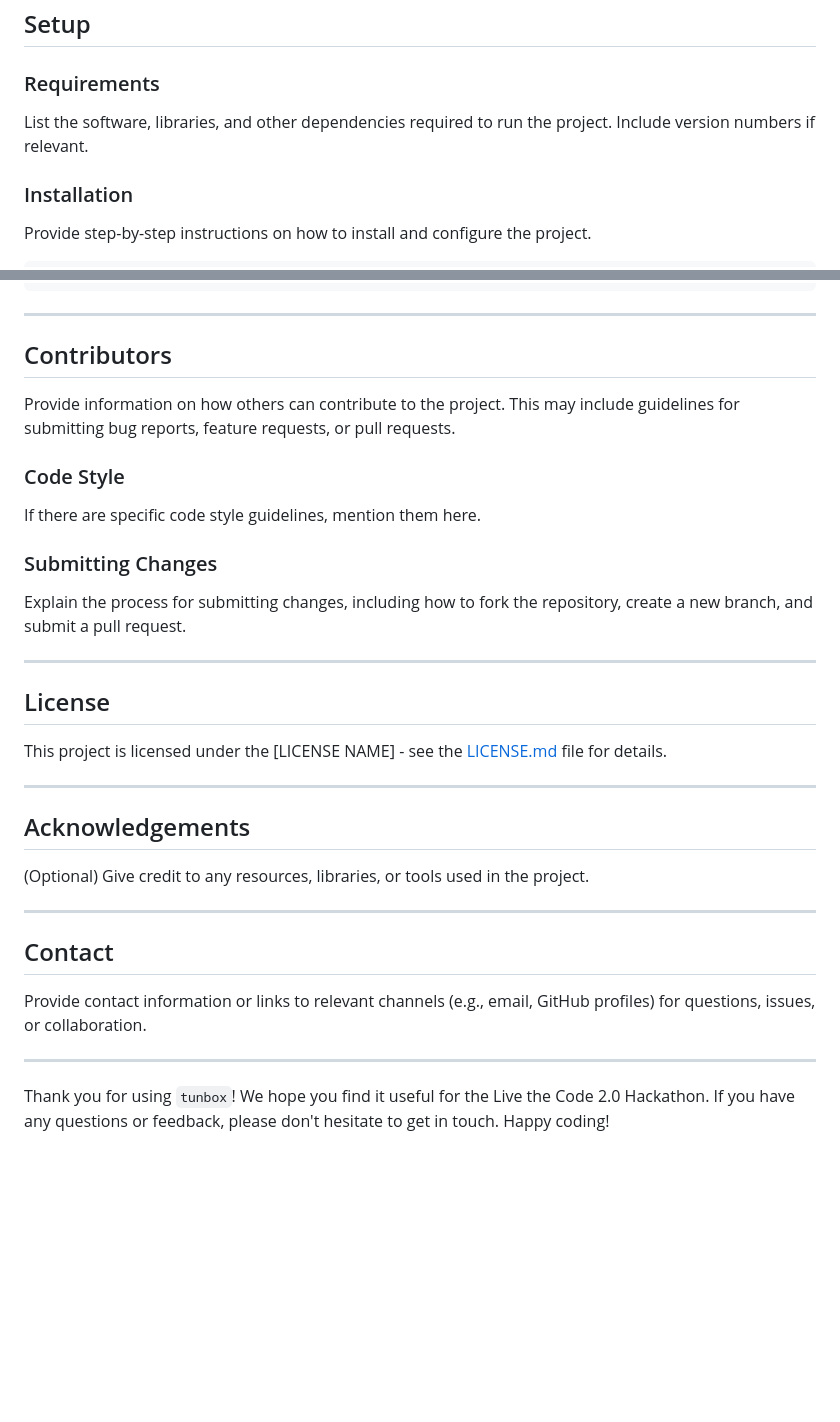
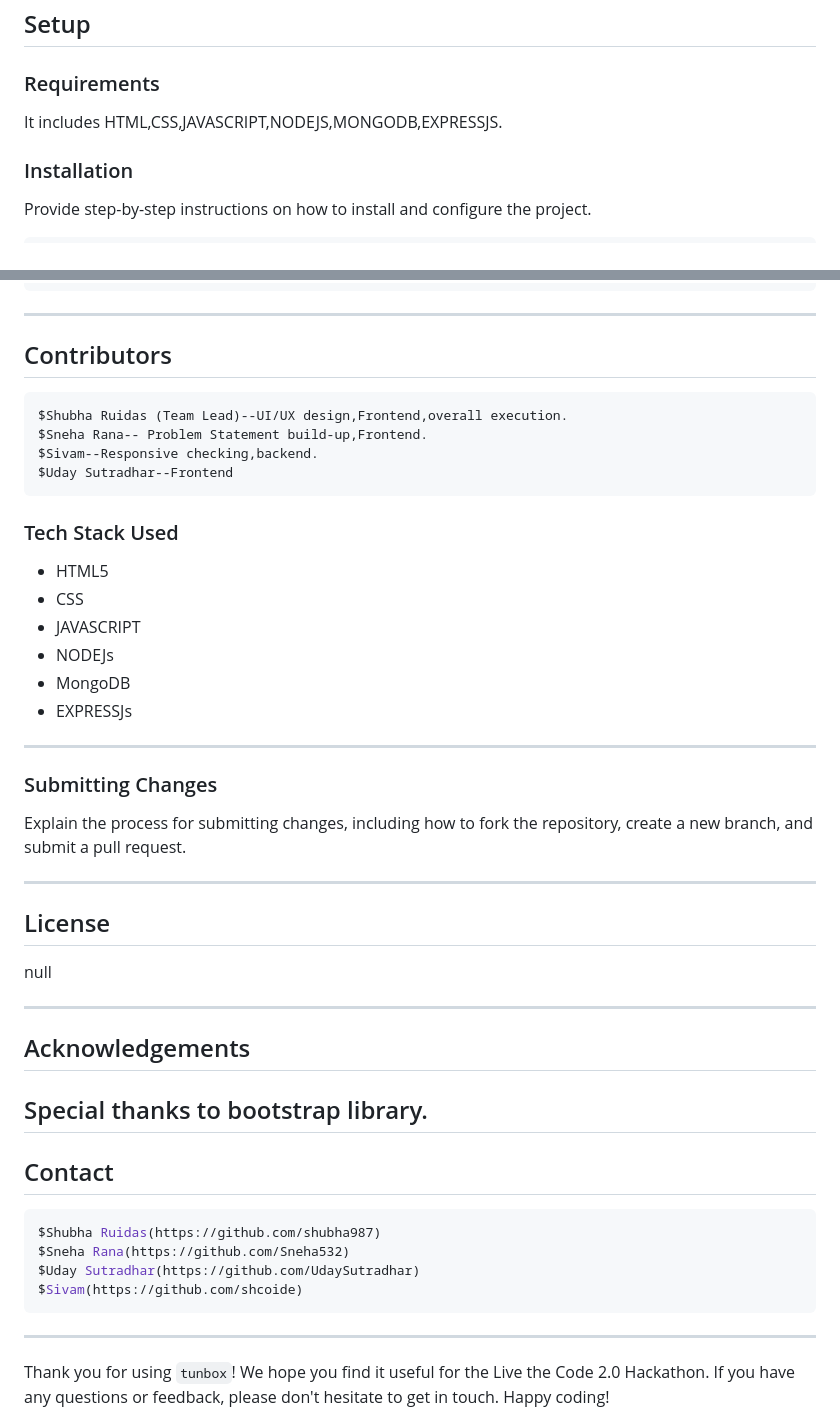
Before and after one commit to shubha987/tUneBOx, a Markdown page: README.md, 2 parts joined by grey strips. Rendered like a GitHub page; blank space fills up the shorter version.

Commit message:
fix: README.md

````diff
--- a/README.md
+++ b/README.md
@@ -45,7 +45,7 @@ It's a vary user friendly  and structured web-based application for finding your
 
 ### Requirements
 
-List the software, libraries, and other dependencies required to run the project. Include version numbers if relevant.
+It includes HTML,CSS,JAVASCRIPT,NODEJS,MONGODB,EXPRESSJS.
 
 ### Installation
 
@@ -70,13 +70,21 @@ $ npm start
 ---
 
 ## Contributors
+```bash
+$Shubha Ruidas (Team Lead)--UI/UX design,Frontend,overall execution.
+$Sneha Rana-- Problem Statement build-up,Frontend.
+$Sivam--Responsive checking,backend.
+$Uday Sutradhar--Frontend
+```
+### Tech Stack Used
+- HTML5
+- CSS
+- JAVASCRIPT
+- NODEJs
+- MongoDB
+- EXPRESSJs
 
-Provide information on how others can contribute to the project. This may include guidelines for submitting bug reports, feature requests, or pull requests.
-
-### Code Style
-
-If there are specific code style guidelines, mention them here.
-
+---
 ### Submitting Changes
 
 Explain the process for submitting changes, including how to fork the repository, create a new branch, and submit a pull request.
@@ -84,21 +92,21 @@ Explain the process for submitting changes, including how to fork the repository
 ---
 
 ## License
-
-This project is licensed under the [LICENSE NAME] - see the [LICENSE.md](LICENSE.md) file for details.
+null
 
 ---
 
 ## Acknowledgements
-
-(Optional) Give credit to any resources, libraries, or tools used in the project.
-
+Special thanks to bootstrap library.
 ---
 
 ## Contact
-
-Provide contact information or links to relevant channels (e.g., email, GitHub profiles) for questions, issues, or collaboration.
-
+```bash
+$Shubha Ruidas(https://github.com/shubha987)
+$Sneha Rana(https://github.com/Sneha532)
+$Uday Sutradhar(https://github.com/UdaySutradhar)
+$Sivam(https://github.com/shcoide)
+```
 ---
 
 Thank you for using `tunbox`! We hope you find it useful for the Live the Code 2.0 Hackathon. If you have any questions or feedback, please don't hesitate to get in touch. Happy coding!
````
